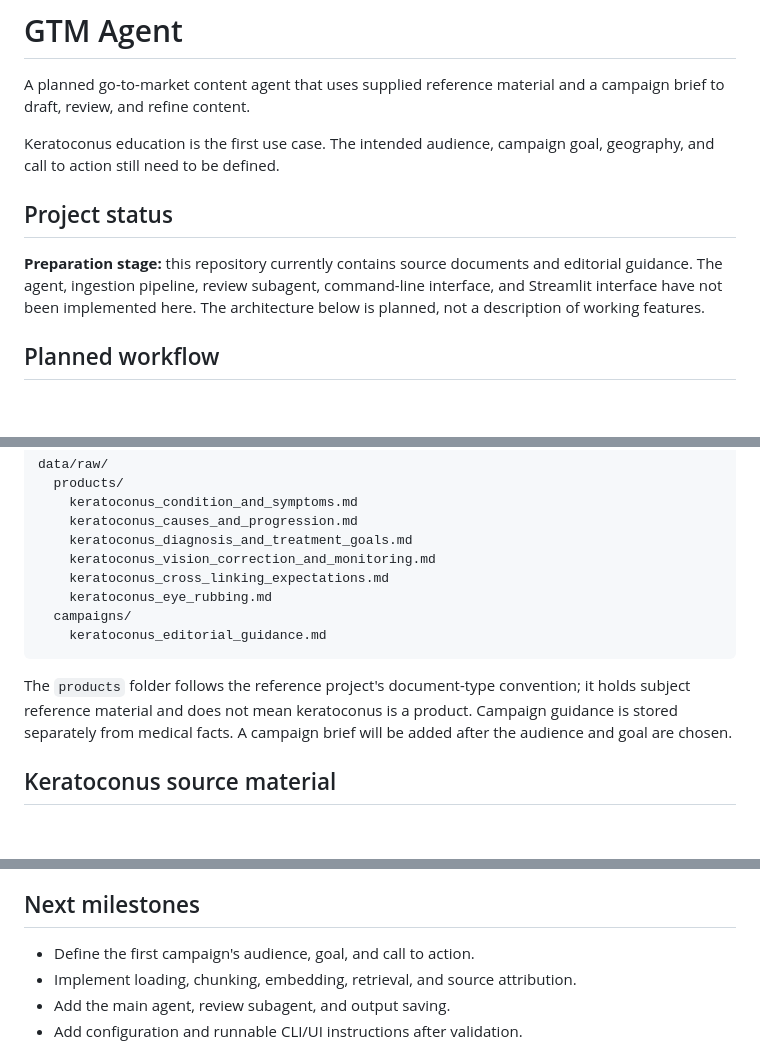
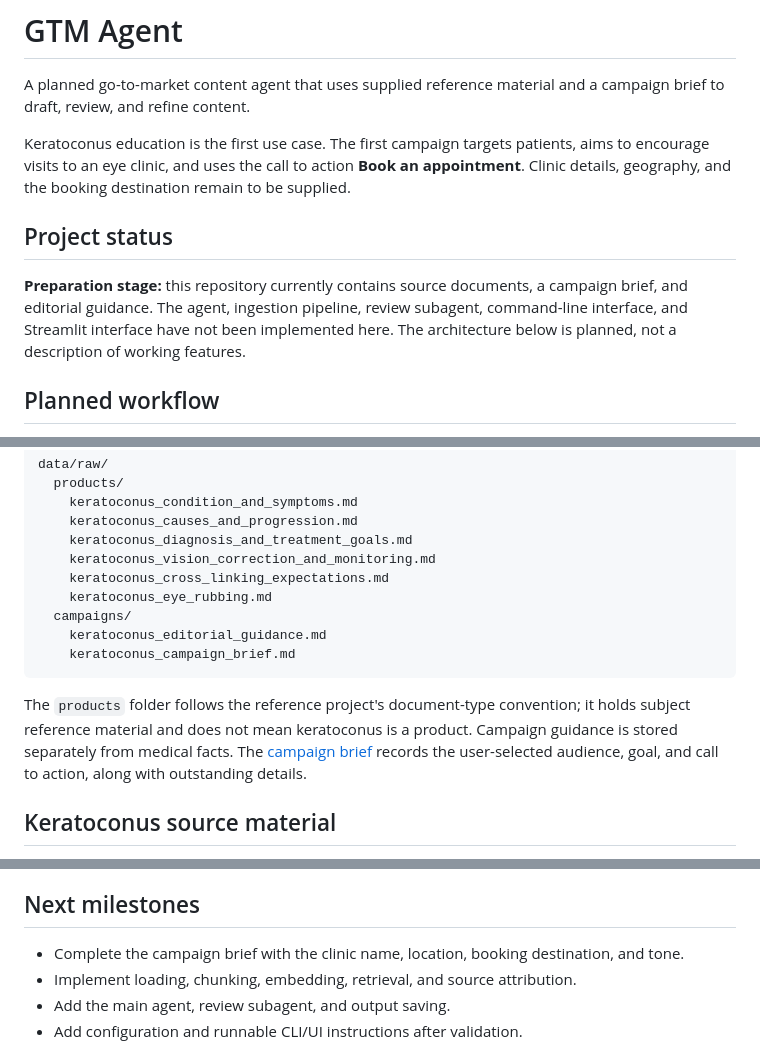
Before and after one commit to deepdive-ai/GTM-Agent, a Markdown page: README.md, 3 parts joined by grey strips. GitHub-like rendering; blank space fills up the shorter version.

Commit message:
Define patient appointment campaign brief

````diff
--- a/README.md
+++ b/README.md
@@ -2,11 +2,11 @@
 
 A planned go-to-market content agent that uses supplied reference material and a campaign brief to draft, review, and refine content.
 
-Keratoconus education is the first use case. The intended audience, campaign goal, geography, and call to action still need to be defined.
+Keratoconus education is the first use case. The first campaign targets patients, aims to encourage visits to an eye clinic, and uses the call to action **Book an appointment**. Clinic details, geography, and the booking destination remain to be supplied.
 
 ## Project status
 
-**Preparation stage:** this repository currently contains source documents and editorial guidance. The agent, ingestion pipeline, review subagent, command-line interface, and Streamlit interface have not been implemented here. The architecture below is planned, not a description of working features.
+**Preparation stage:** this repository currently contains source documents, a campaign brief, and editorial guidance. The agent, ingestion pipeline, review subagent, command-line interface, and Streamlit interface have not been implemented here. The architecture below is planned, not a description of working features.
 
 ## Planned workflow
 
@@ -33,9 +33,10 @@ data/raw/
     keratoconus_eye_rubbing.md
   campaigns/
     keratoconus_editorial_guidance.md
+    keratoconus_campaign_brief.md
 ```
 
-The `products` folder follows the reference project's document-type convention; it holds subject reference material and does not mean keratoconus is a product. Campaign guidance is stored separately from medical facts. A campaign brief will be added after the audience and goal are chosen.
+The `products` folder follows the reference project's document-type convention; it holds subject reference material and does not mean keratoconus is a product. Campaign guidance is stored separately from medical facts. The [campaign brief](data/raw/campaigns/keratoconus_campaign_brief.md) records the user-selected audience, goal, and call to action, along with outstanding details.
 
 ## Keratoconus source material
 
@@ -57,7 +58,7 @@ When building this agent, preserve source URLs, titles, and review dates as chun
 
 ## Next milestones
 
-- Define the first campaign's audience, goal, and call to action.
+- Complete the campaign brief with the clinic name, location, booking destination, and tone.
 - Implement loading, chunking, embedding, retrieval, and source attribution.
 - Add the main agent, review subagent, and output saving.
 - Add configuration and runnable CLI/UI instructions after validation.
````
Also changed, not shown: 2 other files.
